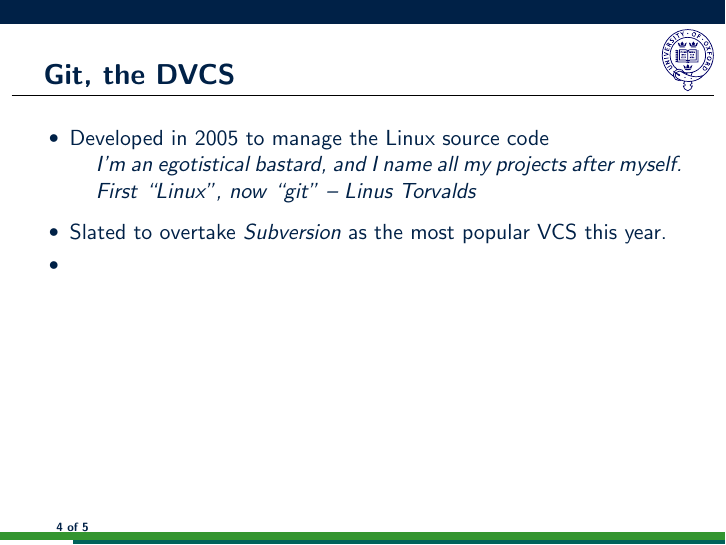
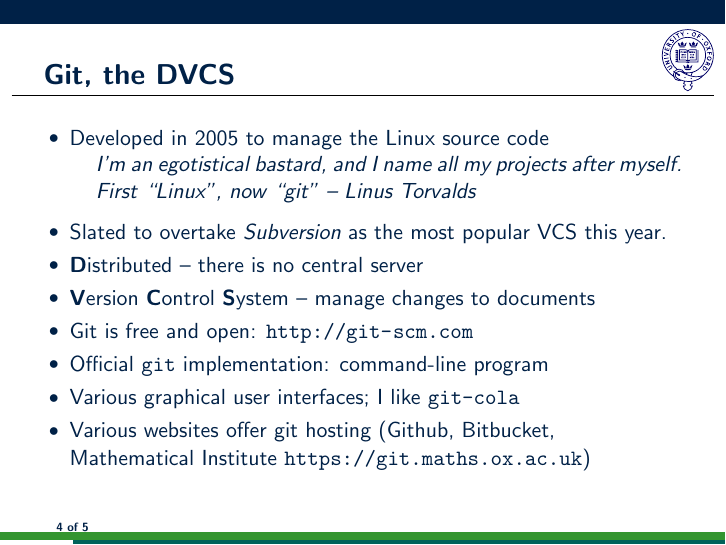
Before and after one commit to vbraun/talk-git-sage-workflow, LaTeX slides (talk.tex, which reads introduction.tex): page 5 of 6. Compiled offline with pdfLaTeX.

Commit message:
added DVCS slide

```diff
--- a/introduction.tex
+++ b/introduction.tex
@@ -43,12 +43,23 @@
     \end{quote}
   \item Slated to overtake \emph{Subversion} as the most popular VCS
     this year.
-  \item
+  \item \textbf{D}istributed -- there is no central server
+  \item \textbf{V}ersion \textbf{C}ontrol \textbf{S}ystem -- manage
+    changes to documents
+  \item Git is free and open: \url{http://git-scm.com}
+  \item Official \texttt{git} implementation: command-line program
+  \item Various graphical user interfaces; I like \texttt{git-cola}
+  \item Various websites offer git hosting (Github, Bitbucket,
+    Mathematical Institute \url{https://git.maths.ox.ac.uk})
   \end{itemize}
+
+\end{frame}
 
 
 
-\end{frame}
+
+
+
 
 %%% Local Variables:
 %%% TeX-master: "talk"
```
Also changed, not shown: 1 other file.
